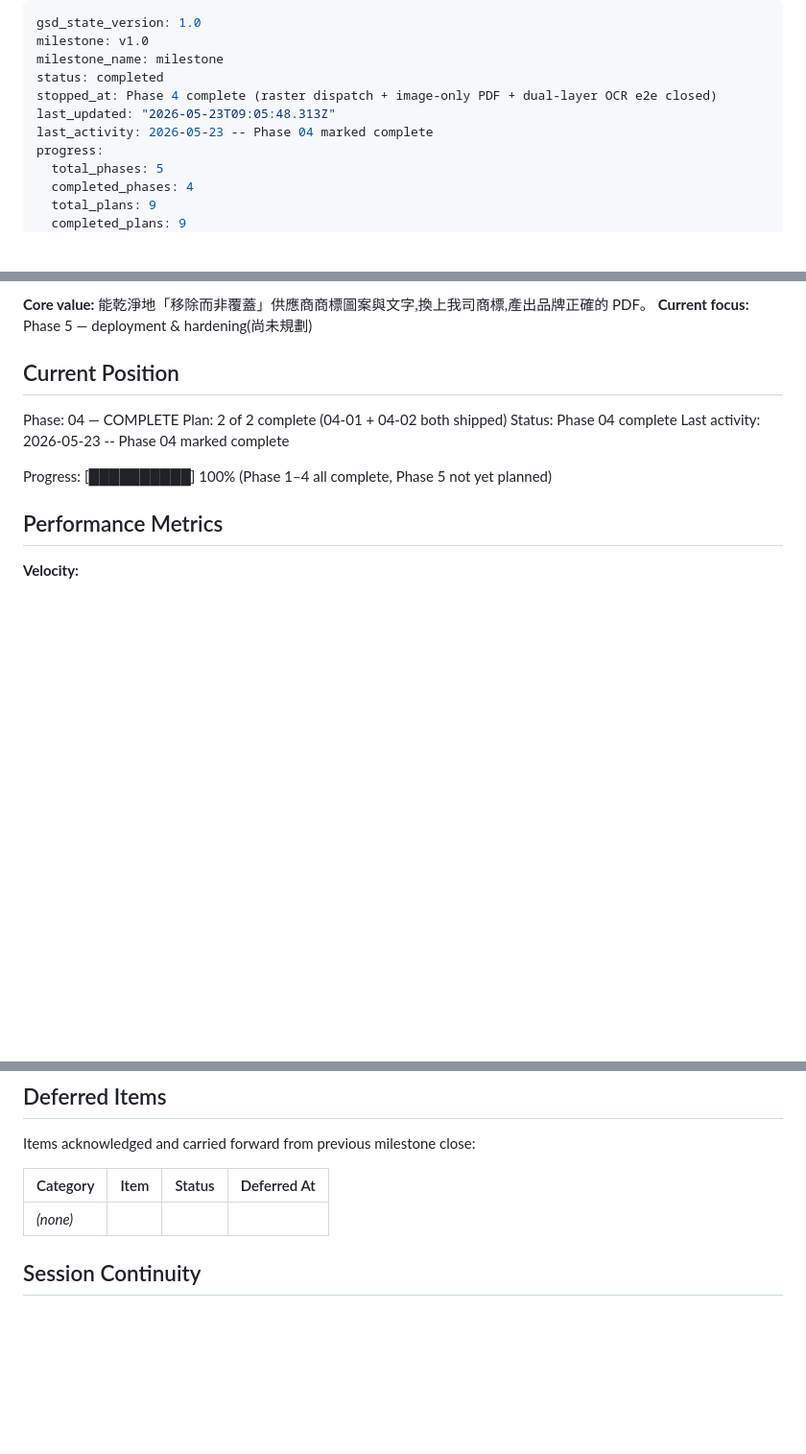
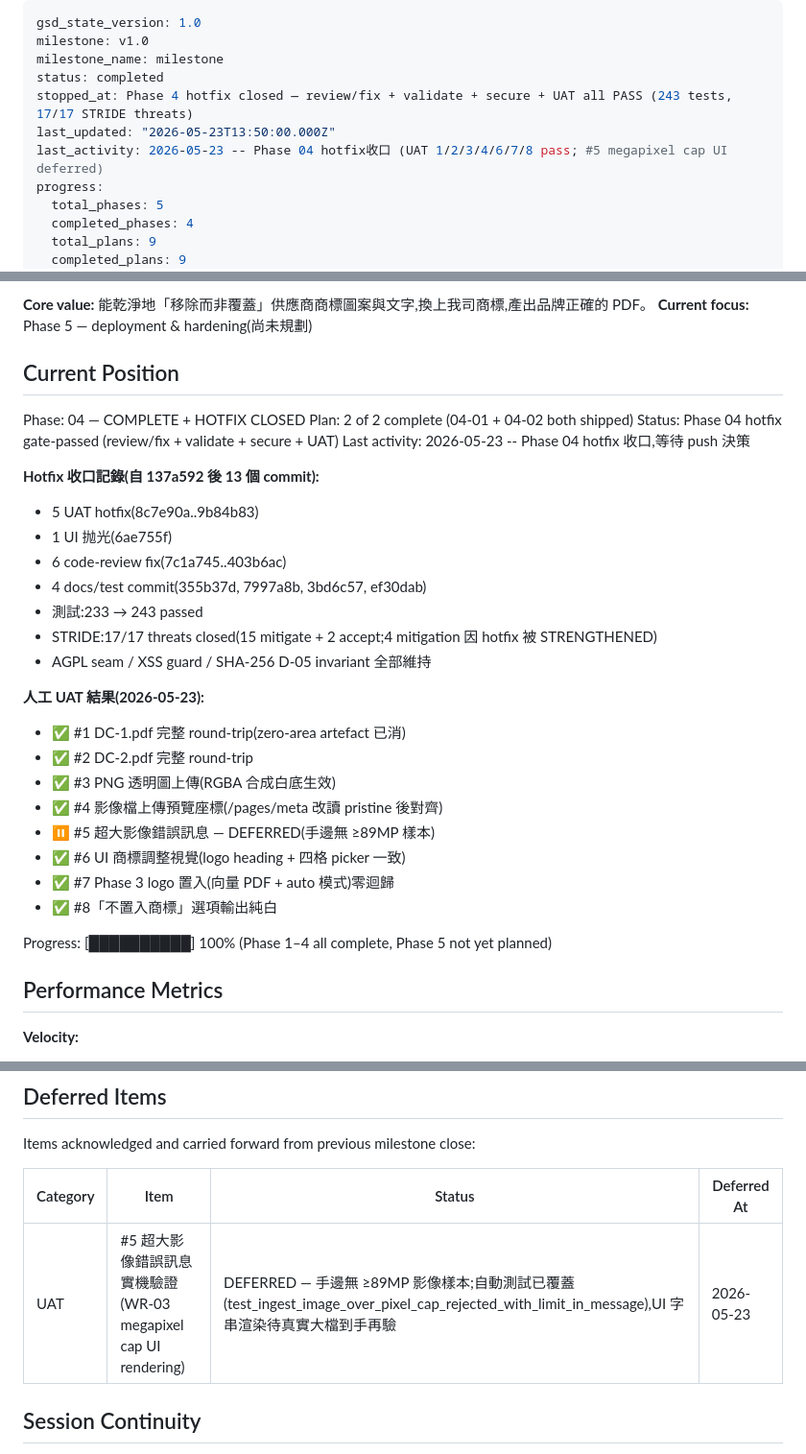
Before and after one commit to sc126-cornell/LogoSwap, a Markdown page: .planning/STATE.md, 3 parts joined by grey strips. Shown at 96% size. Rendered like a GitHub page; blank space fills up the shorter version.

Commit message:
docs(04-hotfix): record UAT pass + hotfix closure state
UAT items 1/2/3/4/6/7/8 PASS on 2026-05-23.
Item #5 (megapixel cap UI rendering) DEFERRED to deferred-items
log — auto-test coverage exists, awaiting >=89MP sample for visual
verification.

Phase 4 hotfix gate fully closed: review/fix + validate + secure +
UAT all pass; 243 tests; 17/17 STRIDE threats closed; AGPL seam,
XSS guard, SHA-256 D-05 invariants intact.

Co-Authored-By: Claude Opus 4.7 (1M context) <noreply@anthropic.com>

```diff
--- a/.planning/STATE.md
+++ b/.planning/STATE.md
@@ -3,9 +3,9 @@ gsd_state_version: 1.0
 milestone: v1.0
 milestone_name: milestone
 status: completed
-stopped_at: Phase 4 complete (raster dispatch + image-only PDF + dual-layer OCR e2e closed)
-last_updated: "2026-05-23T09:05:48.313Z"
-last_activity: 2026-05-23 -- Phase 04 marked complete
+stopped_at: Phase 4 hotfix closed — review/fix + validate + secure + UAT all PASS (243 tests, 17/17 STRIDE threats)
+last_updated: "2026-05-23T13:50:00.000Z"
+last_activity: 2026-05-23 -- Phase 04 hotfix收口 (UAT 1/2/3/4/6/7/8 pass; #5 megapixel cap UI deferred)
 progress:
   total_phases: 5
   completed_phases: 4
@@ -25,10 +25,29 @@ See: .planning/PROJECT.md (updated 2026-05-23)
 
 ## Current Position
 
-Phase: 04 — COMPLETE
+Phase: 04 — COMPLETE + HOTFIX CLOSED
 Plan: 2 of 2 complete (04-01 + 04-02 both shipped)
-Status: Phase 04 complete
-Last activity: 2026-05-23 -- Phase 04 marked complete
+Status: Phase 04 hotfix gate-passed (review/fix + validate + secure + UAT)
+Last activity: 2026-05-23 -- Phase 04 hotfix 收口,等待 push 決策
+
+**Hotfix 收口記錄(自 137a592 後 13 個 commit):**
+- 5 UAT hotfix(8c7e90a..9b84b83)
+- 1 UI 抛光(6ae755f)
+- 6 code-review fix(7c1a745..403b6ac)
+- 4 docs/test commit(355b37d, 7997a8b, 3bd6c57, ef30dab)
+- 測試:233 → 243 passed
+- STRIDE:17/17 threats closed(15 mitigate + 2 accept;4 mitigation 因 hotfix 被 STRENGTHENED)
+- AGPL seam / XSS guard / SHA-256 D-05 invariant 全部維持
+
+**人工 UAT 結果(2026-05-23):**
+- ✅ #1 DC-1.pdf 完整 round-trip(zero-area artefact 已消)
+- ✅ #2 DC-2.pdf 完整 round-trip
+- ✅ #3 PNG 透明圖上傳(RGBA 合成白底生效)
+- ✅ #4 影像檔上傳預覽座標(/pages/meta 改讀 pristine 後對齊)
+- ⏸ #5 超大影像錯誤訊息 — DEFERRED(手邊無 ≥89MP 樣本)
+- ✅ #6 UI 商標調整視覺(logo heading + 四格 picker 一致)
+- ✅ #7 Phase 3 logo 置入(向量 PDF + auto 模式)零迴歸
+- ✅ #8「不置入商標」選項輸出純白
 
 Progress: [██████████] 100% (Phase 1–4 all complete, Phase 5 not yet planned)
 
@@ -109,7 +128,7 @@ Items acknowledged and carried forward from previous milestone close:
 
 | Category | Item | Status | Deferred At |
 |----------|------|--------|-------------|
-| *(none)* | | | |
+| UAT | #5 超大影像錯誤訊息實機驗證(WR-03 megapixel cap UI rendering) | DEFERRED — 手邊無 ≥89MP 影像樣本;自動測試已覆蓋(test_ingest_image_over_pixel_cap_rejected_with_limit_in_message),UI 字串渲染待真實大檔到手再驗 | 2026-05-23 |
 
 ## Session Continuity
 
```
